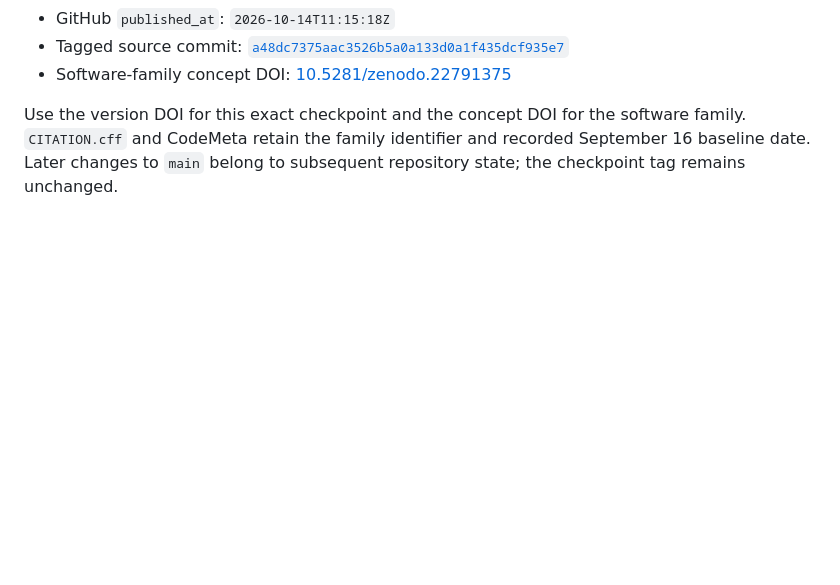
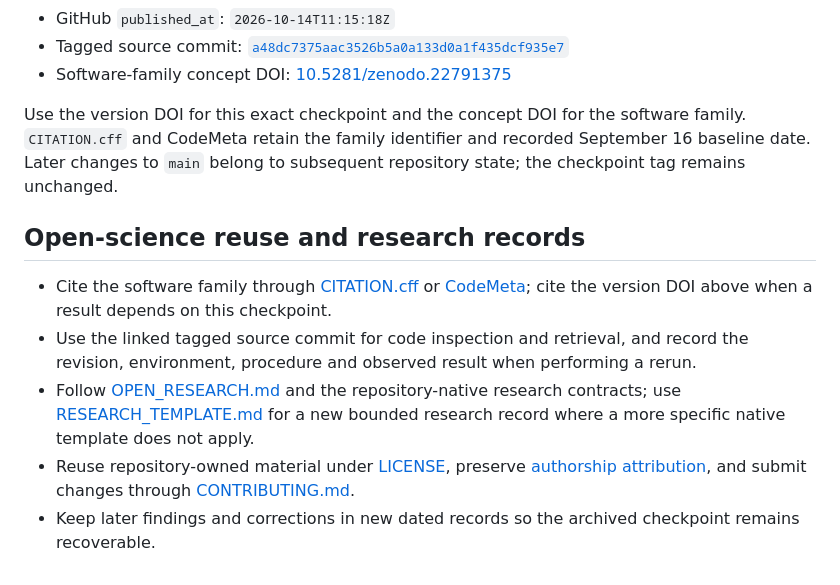
Before and after one commit to lostlight530/sci-render-kit, a Markdown page: RELEASE_POLICY.md, the part around the change. Rendered like a GitHub page; blank space fills up the shorter version.

Commit message:
docs: connect archived checkpoint to open-science reuse contracts

```diff
--- a/RELEASE_POLICY.md
+++ b/RELEASE_POLICY.md
@@ -47,3 +47,11 @@ The fourth archived version is [v2026.10-fourteen-day-evidence-checkpoint](https
 - Software-family concept DOI: [10.5281/zenodo.22791375](https://doi.org/10.5281/zenodo.22791375)
 
 Use the version DOI for this exact checkpoint and the concept DOI for the software family. `CITATION.cff` and CodeMeta retain the family identifier and recorded September 16 baseline date. Later changes to `main` belong to subsequent repository state; the checkpoint tag remains unchanged.
+
+## Open-science reuse and research records
+
+- Cite the software family through [CITATION.cff](CITATION.cff) or [CodeMeta](codemeta.json); cite the version DOI above when a result depends on this checkpoint.
+- Use the linked tagged source commit for code inspection and retrieval, and record the revision, environment, procedure and observed result when performing a rerun.
+- Follow [OPEN_RESEARCH.md](OPEN_RESEARCH.md) and the repository-native research contracts; use [RESEARCH_TEMPLATE.md](RESEARCH_TEMPLATE.md) for a new bounded research record where a more specific native template does not apply.
+- Reuse repository-owned material under [LICENSE](LICENSE), preserve [authorship attribution](AUTHORS), and submit changes through [CONTRIBUTING.md](CONTRIBUTING.md).
+- Keep later findings and corrections in new dated records so the archived checkpoint remains recoverable.
```
